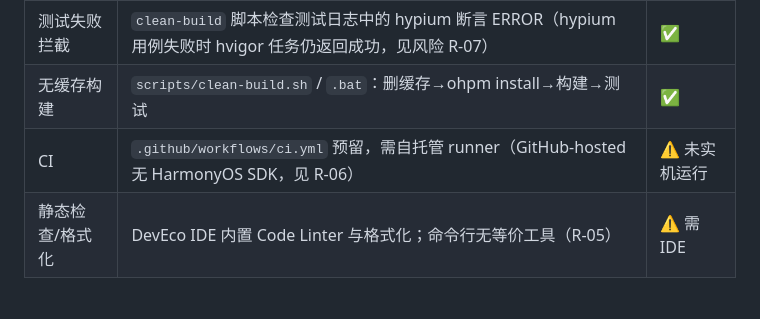
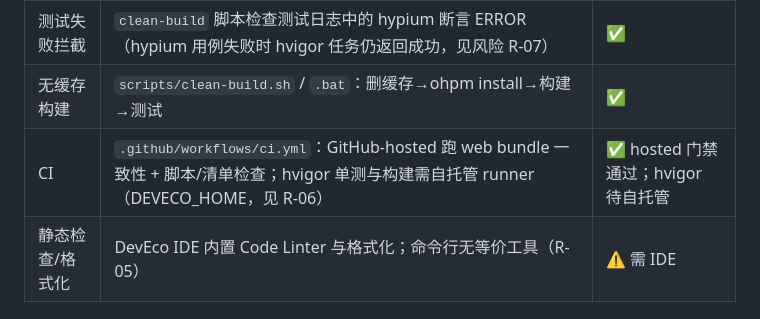
Before and after one commit to xiaomu120413/harmony-markdown-workbench, a Markdown page: README.md, the part around the change. Rendered like a GitHub page.

```diff
--- a/README.md
+++ b/README.md
@@ -88,7 +88,7 @@ bash scripts/clean-build.sh
 | 单元测试 | hypium 1.0.21（`entry/src/test/`），`hvigorw test` | ✅ |
 | 测试失败拦截 | `clean-build` 脚本检查测试日志中的 hypium 断言 ERROR（hypium 用例失败时 hvigor 任务仍返回成功，见风险 R-07） | ✅ |
 | 无缓存构建 | `scripts/clean-build.sh` / `.bat`：删缓存→ohpm install→构建→测试 | ✅ |
-| CI | `.github/workflows/ci.yml` 预留，需自托管 runner（GitHub-hosted 无 HarmonyOS SDK，见 R-06） | ⚠️ 未实机运行 |
+| CI | `.github/workflows/ci.yml`：GitHub-hosted 跑 web bundle 一致性 + 脚本/清单检查；hvigor 单测与构建需自托管 runner（DEVECO_HOME，见 R-06） | ✅ hosted 门禁通过；hvigor 待自托管 |
 | 静态检查/格式化 | DevEco IDE 内置 Code Linter 与格式化；命令行无等价工具（R-05） | ⚠️ 需 IDE |
 
 ## 目录结构
```
Also changed, not shown: docs/spec/performance.md (+1 -1 lines).
